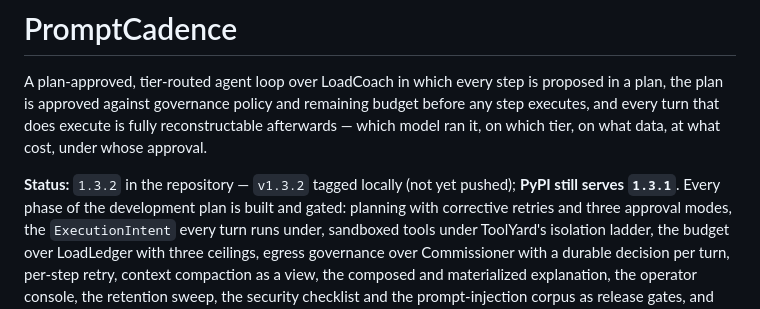
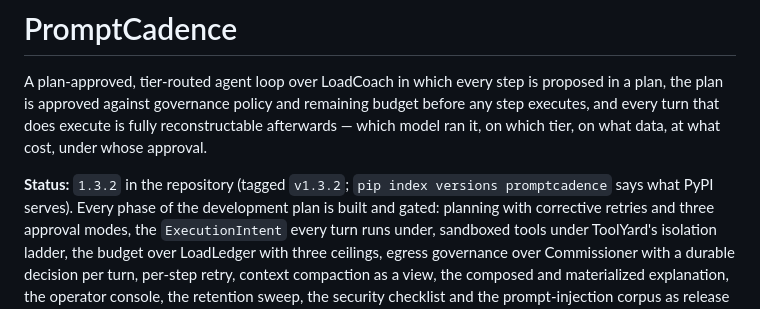
Before and after one commit to JPKell/PromptCadence, a Markdown page: README.md, the part around the change. Drawn GitHub-style.

Commit message:
docs(readme): a status line that cannot go stale between tag and publish
Co-Authored-By: Claude Fable 5.1 <noreply@anthropic.com>

```diff
--- a/README.md
+++ b/README.md
@@ -5,8 +5,7 @@ the plan is approved against governance policy and remaining budget before any s
 every turn that does execute is fully reconstructable afterwards — which model ran it, on which
 tier, on what data, at what cost, under whose approval.
 
-**Status:** `1.3.2` in the repository — `v1.3.2` tagged locally (not yet pushed); **PyPI still
-serves `1.3.1`**. Every phase of the development plan is built and gated: planning with
+**Status:** `1.3.2` in the repository (tagged `v1.3.2`; `pip index versions promptcadence` says what PyPI serves). Every phase of the development plan is built and gated: planning with
 corrective retries and three approval modes, the `ExecutionIntent` every turn runs under, sandboxed
 tools under ToolYard's isolation ladder, the budget over LoadLedger with three ceilings, egress
 governance over Commissioner with a durable decision per turn, per-step retry, context compaction
```
